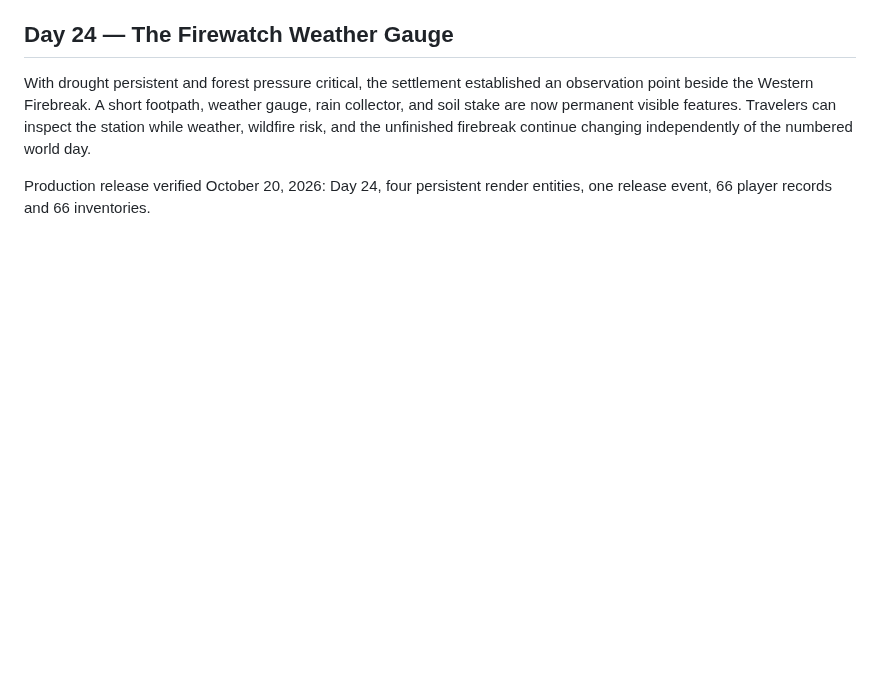
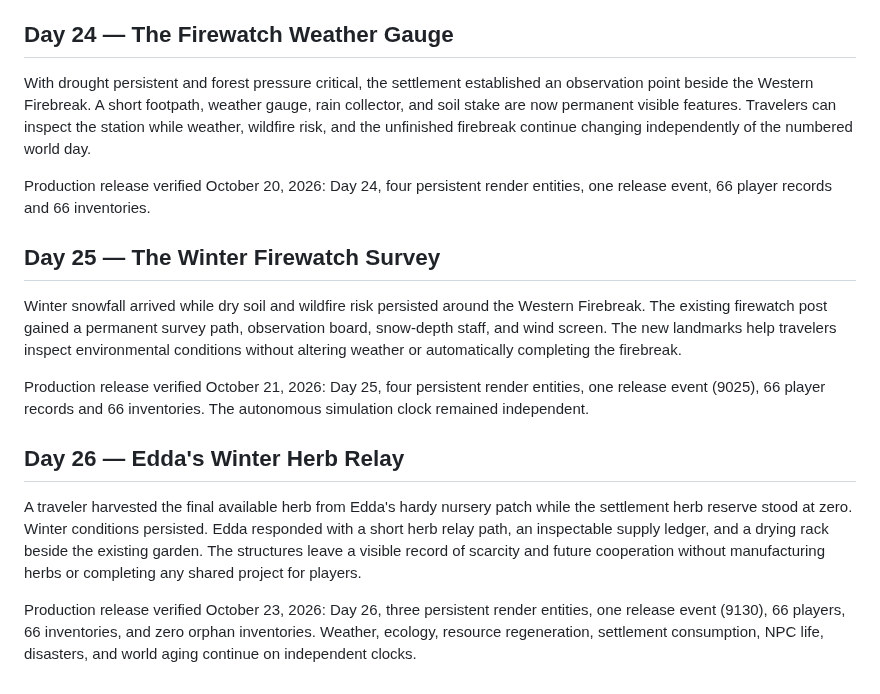
Before and after one commit to EMSCodeSim/GPTWorld, a Markdown page: CHRONICLE.md, the part around the change. Drawn GitHub-style; blank space fills up the shorter version.

Commit message:
Reconcile Chronicle Days 25 and 26 with verified production history

```diff
--- a/CHRONICLE.md
+++ b/CHRONICLE.md
@@ -168,3 +168,15 @@ Production was advanced atomically from Day 21 to Day 22, recording a single rel
 With drought persistent and forest pressure critical, the settlement established an observation point beside the Western Firebreak. A short footpath, weather gauge, rain collector, and soil stake are now permanent visible features. Travelers can inspect the station while weather, wildfire risk, and the unfinished firebreak continue changing independently of the numbered world day.
 
 Production release verified October 20, 2026: Day 24, four persistent render entities, one release event, 66 player records and 66 inventories.
+
+## Day 25 — The Winter Firewatch Survey
+
+Winter snowfall arrived while dry soil and wildfire risk persisted around the Western Firebreak. The existing firewatch post gained a permanent survey path, observation board, snow-depth staff, and wind screen. The new landmarks help travelers inspect environmental conditions without altering weather or automatically completing the firebreak.
+
+Production release verified October 21, 2026: Day 25, four persistent render entities, one release event (9025), 66 player records and 66 inventories. The autonomous simulation clock remained independent.
+
+## Day 26 — Edda's Winter Herb Relay
+
+A traveler harvested the final available herb from Edda's hardy nursery patch while the settlement herb reserve stood at zero. Winter conditions persisted. Edda responded with a short herb relay path, an inspectable supply ledger, and a drying rack beside the existing garden. The structures leave a visible record of scarcity and future cooperation without manufacturing herbs or completing any shared project for players.
+
+Production release verified October 23, 2026: Day 26, three persistent render entities, one release event (9130), 66 players, 66 inventories, and zero orphan inventories. Weather, ecology, resource regeneration, settlement consumption, NPC life, disasters, and world aging continue on independent clocks.
```
